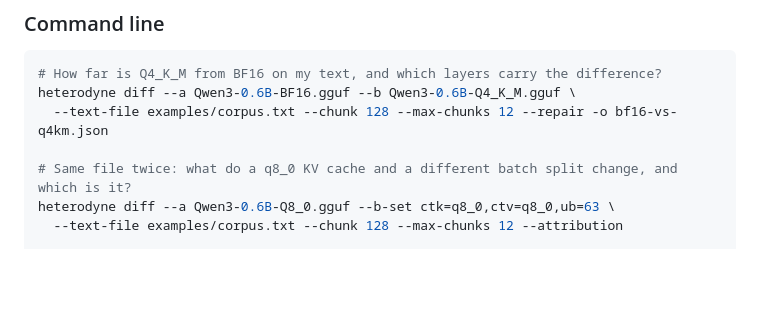
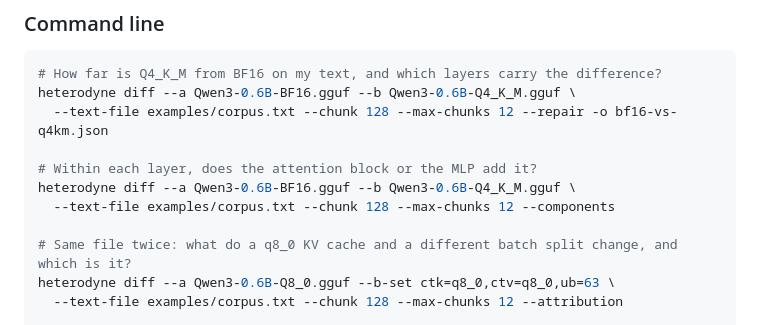
Before and after one commit to zaydmulani09/heterodyne, a Markdown page: README.md, the part around the change. Drawn GitHub-style; blank space fills up the shorter version.

Commit message:
readme: command-line example for the attention/MLP split

```diff
--- a/README.md
+++ b/README.md
@@ -67,6 +67,10 @@ You need two GGUFs of the same model with the same tokenizer, for example from
 # How far is Q4_K_M from BF16 on my text, and which layers carry the difference?
 heterodyne diff --a Qwen3-0.6B-BF16.gguf --b Qwen3-0.6B-Q4_K_M.gguf \
   --text-file examples/corpus.txt --chunk 128 --max-chunks 12 --repair -o bf16-vs-q4km.json
+
+# Within each layer, does the attention block or the MLP add it?
+heterodyne diff --a Qwen3-0.6B-BF16.gguf --b Qwen3-0.6B-Q4_K_M.gguf \
+  --text-file examples/corpus.txt --chunk 128 --max-chunks 12 --components
 
 # Same file twice: what do a q8_0 KV cache and a different batch split change, and which is it?
 heterodyne diff --a Qwen3-0.6B-Q8_0.gguf --b-set ctk=q8_0,ctv=q8_0,ub=63 \
```
